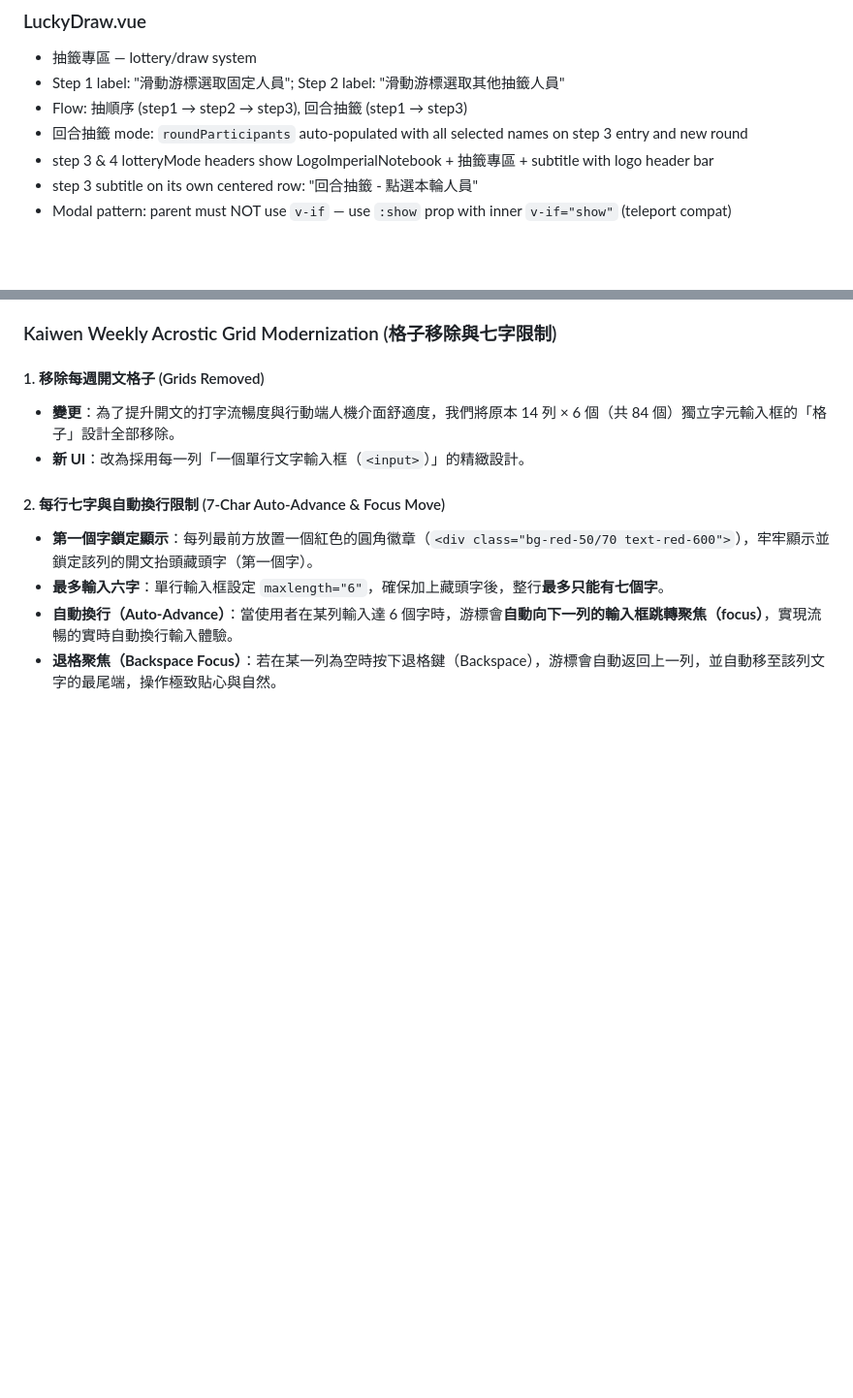
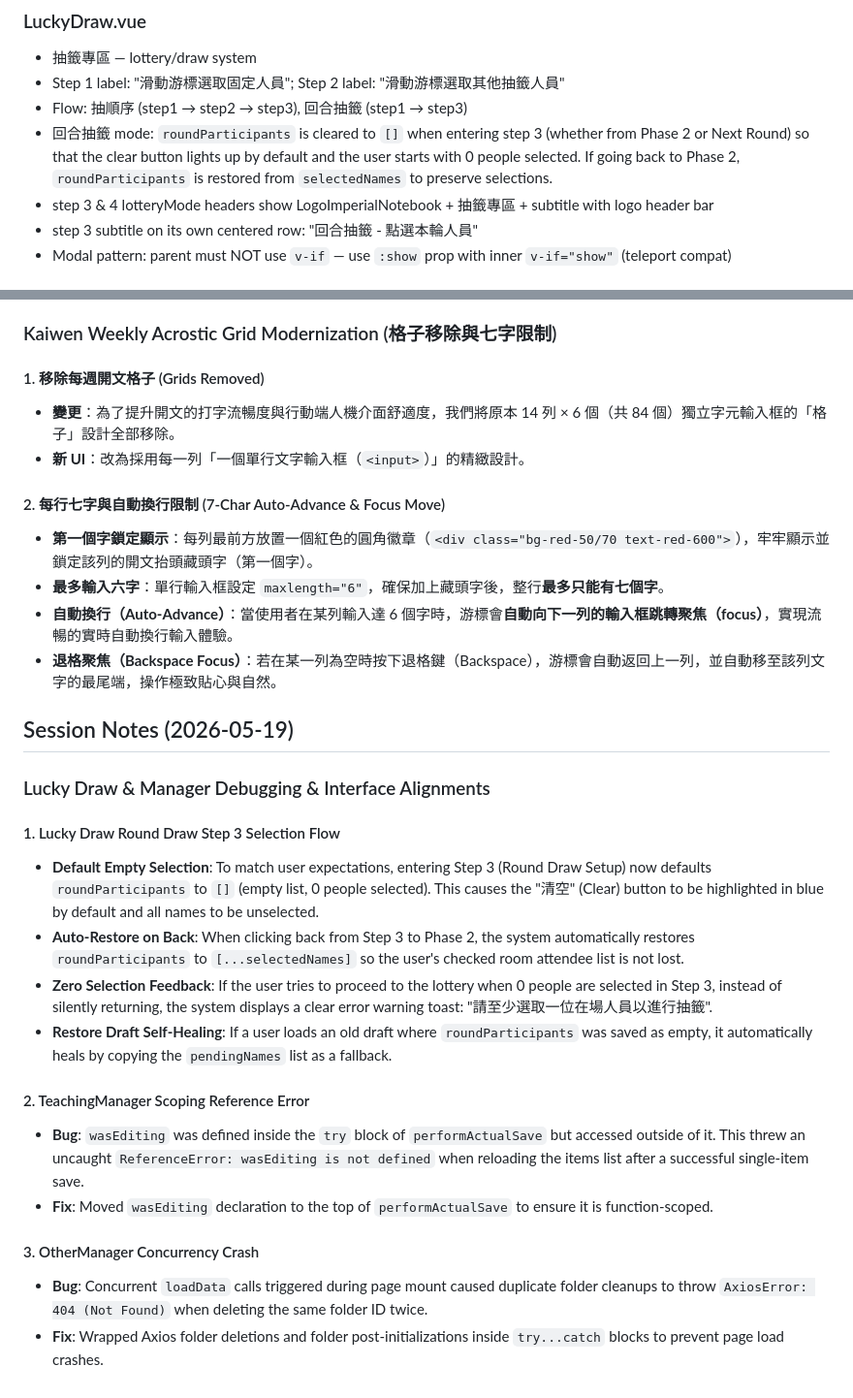
Before and after one commit to shudgai/fabou_la, a Markdown page: AGENTS.md, 2 parts joined by grey strips. Shown at 97% size. GitHub-like rendering; blank space fills up the shorter version.

Commit message:
docs: update AGENTS.md project knowledge with recent findings and session notes

```diff
--- a/AGENTS.md
+++ b/AGENTS.md
@@ -206,7 +206,7 @@ Two terminals needed: `php artisan serve` + `npm run dev`.
 - 抽籤專區 — lottery/draw system
 - Step 1 label: "滑動游標選取固定人員"; Step 2 label: "滑動游標選取其他抽籤人員"
 - Flow: 抽順序 (step1 → step2 → step3), 回合抽籤 (step1 → step3)
-- 回合抽籤 mode: `roundParticipants` auto-populated with all selected names on step 3 entry and new round
+- 回合抽籤 mode: `roundParticipants` is cleared to `[]` when entering step 3 (whether from Phase 2 or Next Round) so that the clear button lights up by default and the user starts with 0 people selected. If going back to Phase 2, `roundParticipants` is restored from `selectedNames` to preserve selections.
 - step 3 & 4 lotteryMode headers show LogoImperialNotebook + 抽籤專區 + subtitle with logo header bar
 - step 3 subtitle on its own centered row: "回合抽籤 - 點選本輪人員"
 - Modal pattern: parent must NOT use `v-if` — use `:show` prop with inner `v-if="show"` (teleport compat)
@@ -632,3 +632,21 @@ APP_DEBUG=false
 - **最多輸入六字**：單行輸入框設定 `maxlength="6"`，確保加上藏頭字後，整行**最多只能有七個字**。
 - **自動換行（Auto-Advance）**：當使用者在某列輸入達 6 個字時，游標會**自動向下一列的輸入框跳轉聚焦（focus）**，實現流暢的實時自動換行輸入體驗。
 - **退格聚焦（Backspace Focus）**：若在某一列為空時按下退格鍵（Backspace），游標會自動返回上一列，並自動移至該列文字的最尾端，操作極致貼心與自然。
+
+## Session Notes (2026-05-19)
+
+### Lucky Draw & Manager Debugging & Interface Alignments
+
+#### 1. Lucky Draw Round Draw Step 3 Selection Flow
+- **Default Empty Selection**: To match user expectations, entering Step 3 (Round Draw Setup) now defaults `roundParticipants` to `[]` (empty list, 0 people selected). This causes the "清空" (Clear) button to be highlighted in blue by default and all names to be unselected.
+- **Auto-Restore on Back**: When clicking back from Step 3 to Phase 2, the system automatically restores `roundParticipants` to `[...selectedNames]` so the user's checked room attendee list is not lost.
+- **Zero Selection Feedback**: If the user tries to proceed to the lottery when 0 people are selected in Step 3, instead of silently returning, the system displays a clear error warning toast: "請至少選取一位在場人員以進行抽籤".
+- **Restore Draft Self-Healing**: If a user loads an old draft where `roundParticipants` was saved as empty, it automatically heals by copying the `pendingNames` list as a fallback.
+
+#### 2. TeachingManager Scoping Reference Error
+- **Bug**: `wasEditing` was defined inside the `try` block of `performActualSave` but accessed outside of it. This threw an uncaught `ReferenceError: wasEditing is not defined` when reloading the items list after a successful single-item save.
+- **Fix**: Moved `wasEditing` declaration to the top of `performActualSave` to ensure it is function-scoped.
+
+#### 3. OtherManager Concurrency Crash
+- **Bug**: Concurrent `loadData` calls triggered during page mount caused duplicate folder cleanups to throw `AxiosError: 404 (Not Found)` when deleting the same folder ID twice.
+- **Fix**: Wrapped Axios folder deletions and folder post-initializations inside `try...catch` blocks to prevent page load crashes.
```
